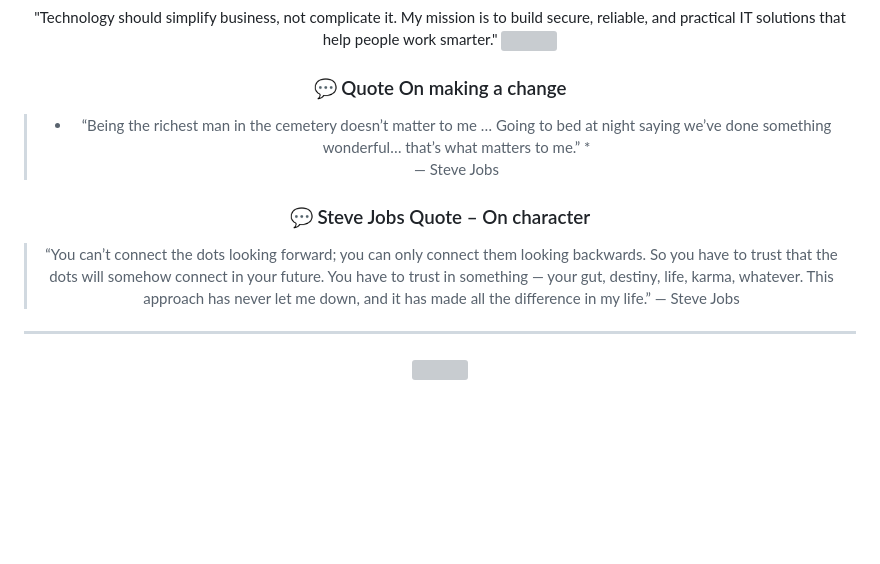
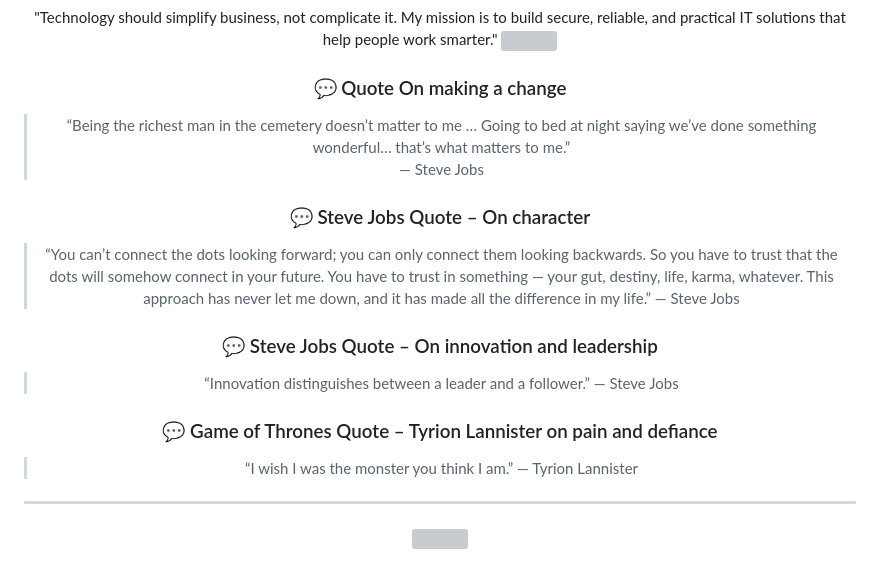
Before and after one commit to yatinsayania/yatinsayania, a Markdown page: README.md, the part around the change. GitHub-like rendering; blank space fills up the shorter version; grey boxes are pictures that could not be loaded.

```diff
--- a/README.md
+++ b/README.md
@@ -150,7 +150,7 @@ I enjoy solving business problems using technology and continuously learning new
 
 ### 💬 Quote On making a change
 
-> * “Being the richest man in the cemetery doesn’t matter to me … Going to bed at night saying we’ve done something wonderful… that’s what matters to me.” *
+>  “Being the richest man in the cemetery doesn’t matter to me … Going to bed at night saying we’ve done something wonderful… that’s what matters to me.”
 > — Steve Jobs
 
 ### 💬 Steve Jobs Quote – On character
@@ -158,6 +158,15 @@ I enjoy solving business problems using technology and continuously learning new
 > “You can’t connect the dots looking forward; you can only connect them looking backwards. So you have to trust that the dots will somehow connect in your future. You have to trust in something — your gut, destiny, life, karma, whatever. This approach has never let me down, and it has made all the difference in my life.”
 > — Steve Jobs
 
+### 💬 Steve Jobs Quote – On innovation and leadership
+
+> “Innovation distinguishes between a leader and a follower.”
+> — Steve Jobs
+
+### 💬 Game of Thrones Quote – Tyrion Lannister on pain and defiance
+
+> “I wish I was the monster you think I am.”
+> — Tyrion Lannister
 ---
 
 <img src="https://capsule-render.vercel.app/api?type=waving&color=0:06B6D4,50:6366F1,100:8B5CF6&height=120&section=footer"/>
```
